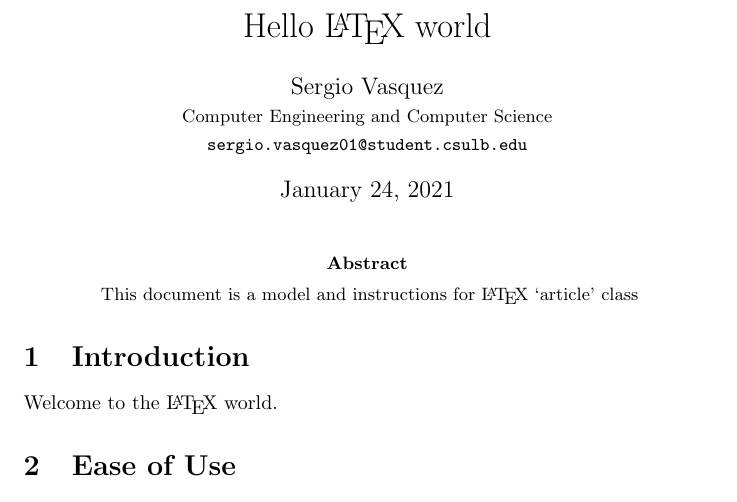
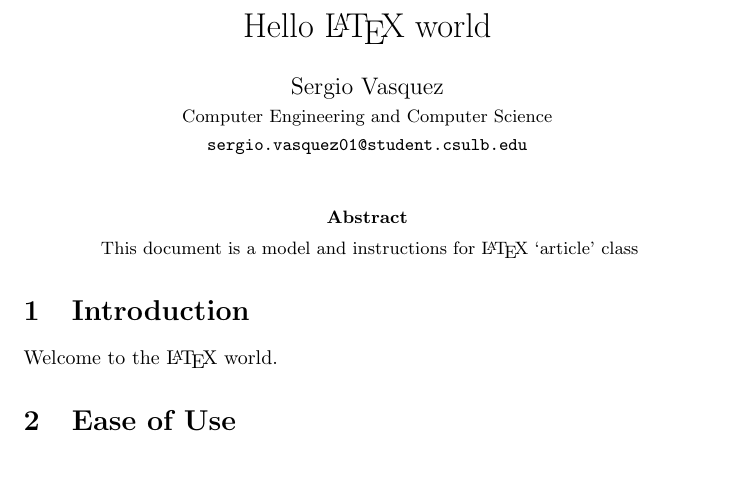
Before and after one commit to sergiovasquez122/CECS-451, a LaTeX problem sheet (assignment1/Assn1.tex): part of page 1 of 3, cut so that both start at the same text, the shorter picture padded with empty space. Compiled offline with pdfLaTeX.

Commit message:
removed date

```diff
--- a/assignment1/Assn1.tex
+++ b/assignment1/Assn1.tex
@@ -13,8 +13,7 @@
 \author{Sergio Vasquez\\
 \small{Computer Engineering and Computer Science}\\
 \small{\texttt{sergio.vasquez01@student.csulb.edu}}}
-\date{January 24, 2021}
-
+\date{}
 \maketitle
 
 \begin{abstract}
```
Also changed, not shown: assignment1/Assn1.pdf, 2 other files.
